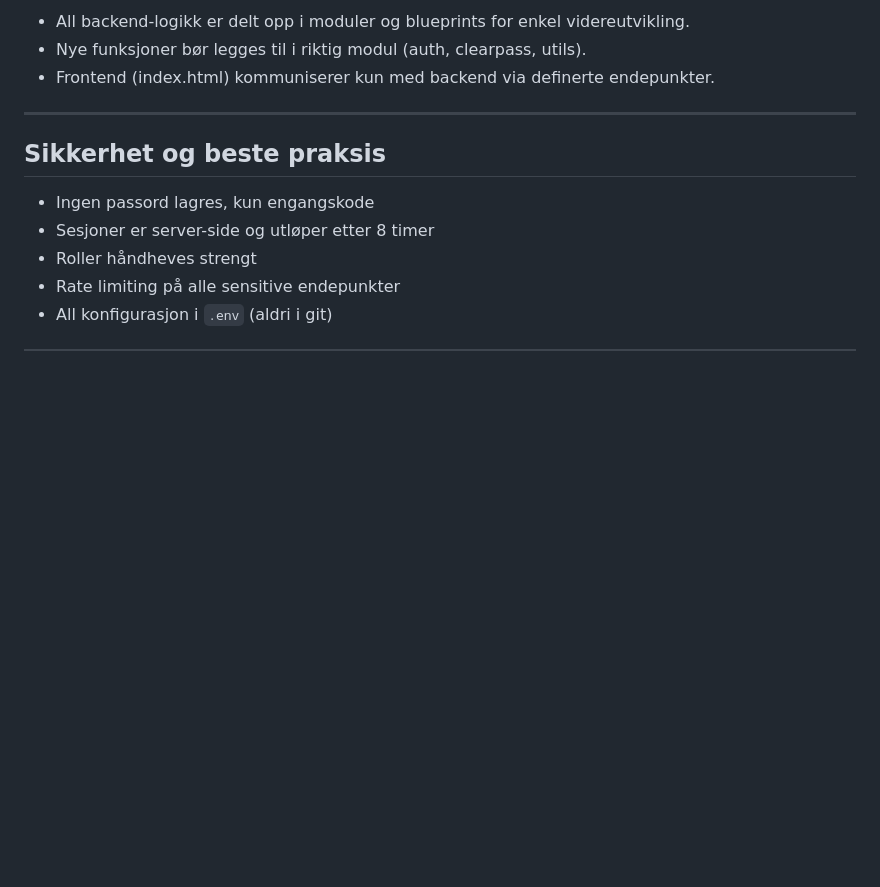
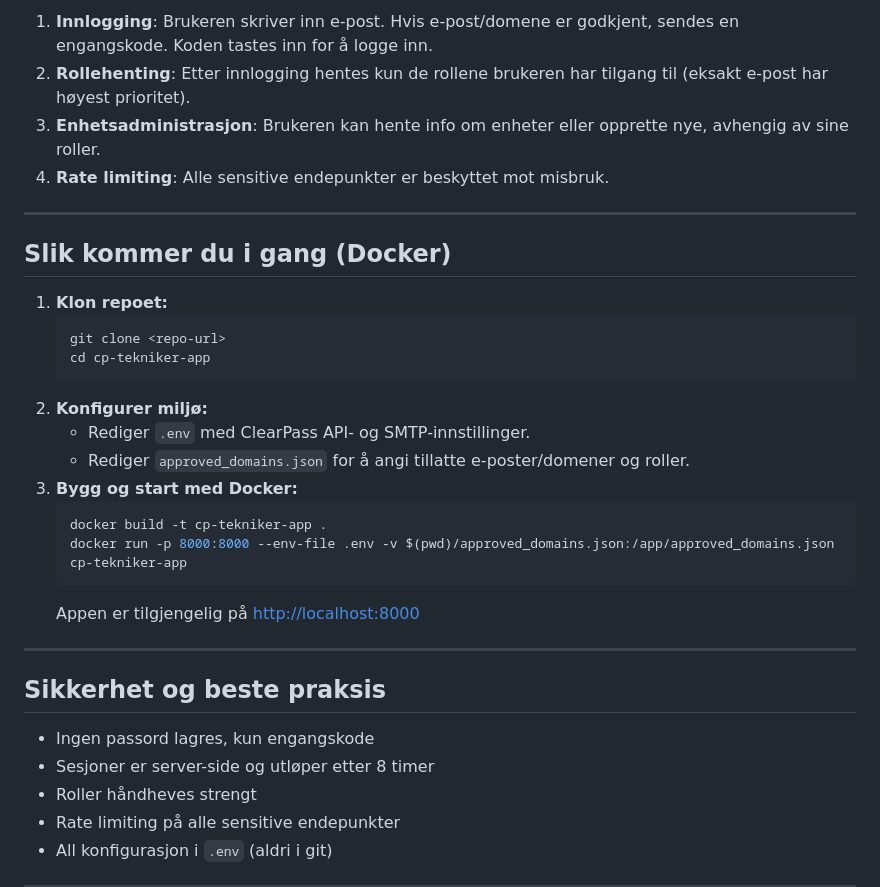
Before and after one commit to rokris/cp-tekniker-app, a Markdown page: README.md, the part around the change printed below. Rendered like a GitHub page; blank space fills up the shorter version.

````diff
--- a/README.md
+++ b/README.md
@@ -90,7 +147,27 @@ static/
 
-- All backend-logikk er delt opp i moduler og blueprints for enkel videreutvikling.
-- Nye funksjoner bør legges til i riktig modul (auth, clearpass, utils).
-- Frontend (index.html) kommuniserer kun med backend via definerte endepunkter.
+1. **Innlogging**: Brukeren skriver inn e-post. Hvis e-post/domene er godkjent, sendes en engangskode. Koden tastes inn for å logge inn.
+2. **Rollehenting**: Etter innlogging hentes kun de rollene brukeren har tilgang til (eksakt e-post har høyest prioritet).
+3. **Enhetsadministrasjon**: Brukeren kan hente info om enheter eller opprette nye, avhengig av sine roller.
+4. **Rate limiting**: Alle sensitive endepunkter er beskyttet mot misbruk.
+
+---
+
+## Slik kommer du i gang (Docker)
+
+1. **Klon repoet:**
+   ```sh
+   git clone <repo-url>
+   cd cp-tekniker-app
+   ```
+2. **Konfigurer miljø:**
+   - Rediger `.env` med ClearPass API- og SMTP-innstillinger.
+   - Rediger `approved_domains.json` for å angi tillatte e-poster/domener og roller.
+3. **Bygg og start med Docker:**
+   ```sh
+   docker build -t cp-tekniker-app .
+   docker run -p 8000:8000 --env-file .env -v $(pwd)/approved_domains.json:/app/approved_domains.json cp-tekniker-app
+   ```
+   Appen er tilgjengelig på [http://localhost:8000](http://localhost:8000)
 
 ---
 
````
Also changed, not shown: other parts of README.md (+58 -1 lines), README-english.md (+36 -0 lines).
